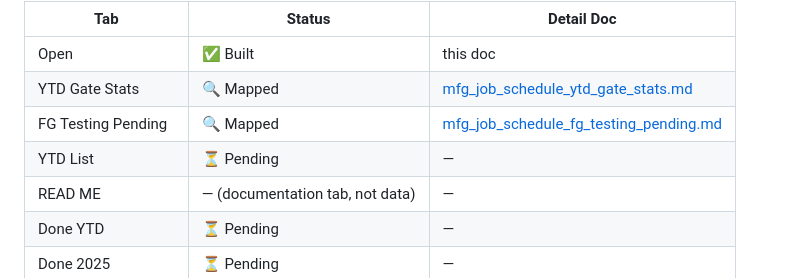
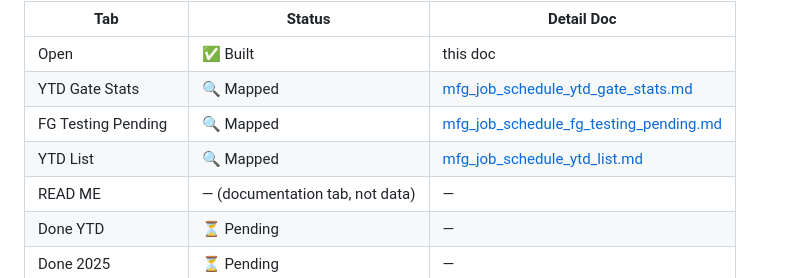
Before and after one commit to Parasol-Group-Inc/plex-to-big-query, a Markdown page: spreadsheets/mfg_job_schedule.md, the part around the change. Rendered like a GitHub page.

```diff
--- a/spreadsheets/mfg_job_schedule.md
+++ b/spreadsheets/mfg_job_schedule.md
@@ -18,7 +18,7 @@ own gaps, and even feed a different downstream report than the main tab.
 | Open | ✅ Built | this doc |
 | YTD Gate Stats | 🔍 Mapped | [mfg_job_schedule_ytd_gate_stats.md](mfg_job_schedule_ytd_gate_stats.md) |
 | FG Testing Pending | 🔍 Mapped | [mfg_job_schedule_fg_testing_pending.md](mfg_job_schedule_fg_testing_pending.md) |
-| YTD List | ⏳ Pending | — |
+| YTD List | 🔍 Mapped | [mfg_job_schedule_ytd_list.md](mfg_job_schedule_ytd_list.md) |
 | READ ME | — (documentation tab, not data) | — |
 | Done YTD | ⏳ Pending | — |
 | Done 2025 | ⏳ Pending | — |
```
Also changed, not shown: spreadsheets/mfg_job_schedule_ytd_gate_stats.md (+6 -4 lines), spreadsheets/mfg_job_schedule_ytd_list.md (added, +107 -0 lines).
